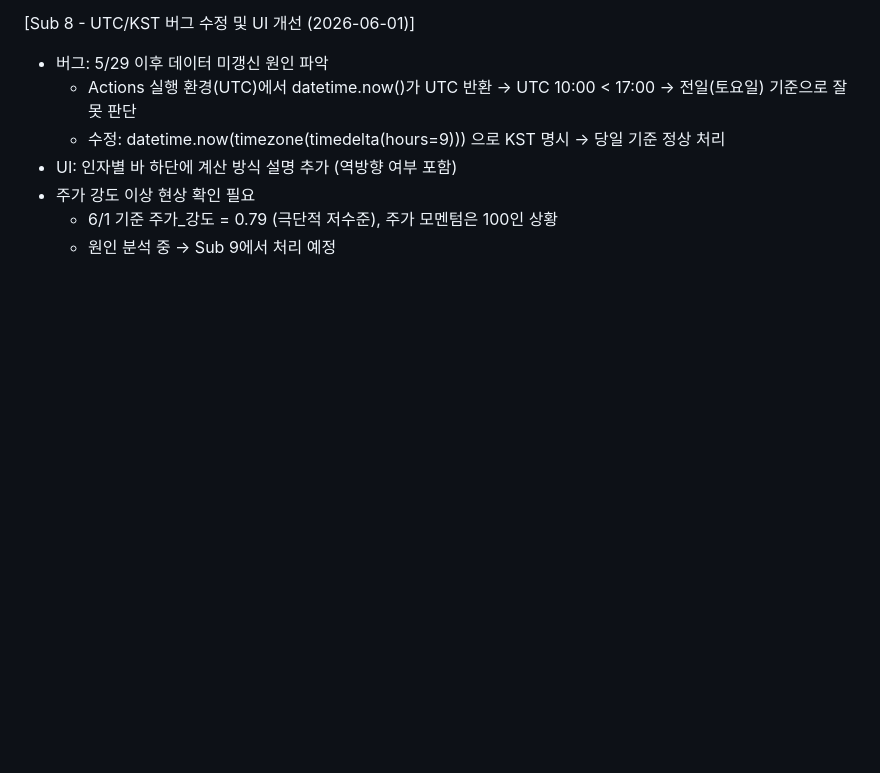
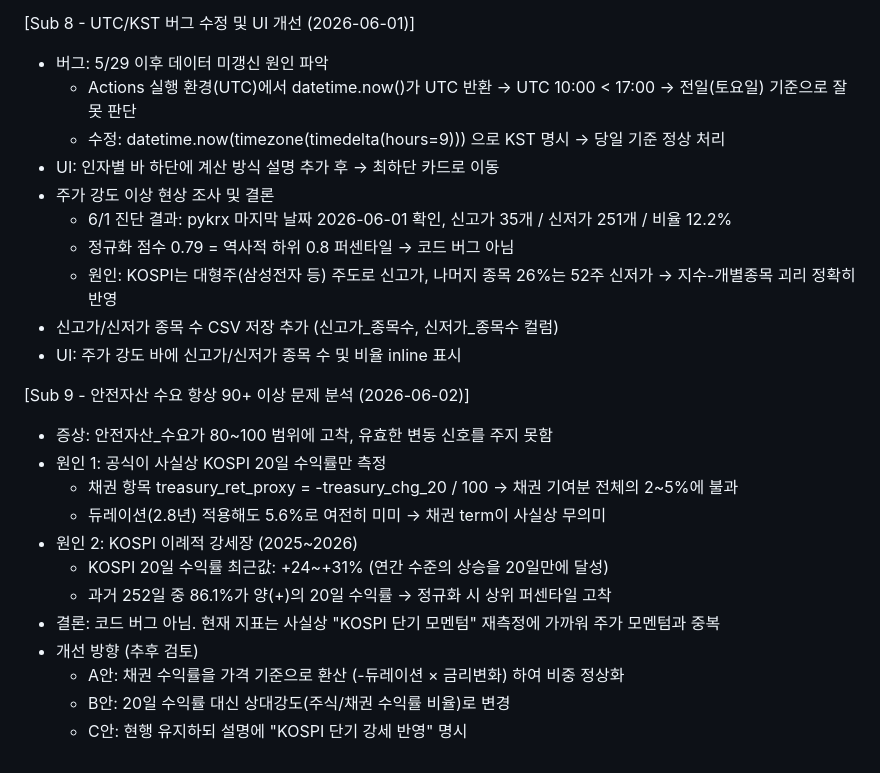
Before and after one commit to hhhpophhh-dot/k-fear-greed-index, a Markdown page: Project_context.md, the part around the change. Drawn GitHub-style; blank space fills up the shorter version.

Commit message:
컨텍스트 업데이트: Sub 8 완료 + Sub 9 안전자산 수요 분석
https://claude.ai/code/session_014snvRdgrY3jcF9yF13W4kk

```diff
--- a/Project_context.md
+++ b/Project_context.md
@@ -142,7 +142,24 @@ GitHub Actions 자동화 + GitHub Pages 배포 완료 (2026-06-01)
 - 버그: 5/29 이후 데이터 미갱신 원인 파악
   - Actions 실행 환경(UTC)에서 datetime.now()가 UTC 반환 → UTC 10:00 < 17:00 → 전일(토요일) 기준으로 잘못 판단
   - 수정: datetime.now(timezone(timedelta(hours=9))) 으로 KST 명시 → 당일 기준 정상 처리
-- UI: 인자별 바 하단에 계산 방식 설명 추가 (역방향 여부 포함)
-- 주가 강도 이상 현상 확인 필요
-  - 6/1 기준 주가_강도 = 0.79 (극단적 저수준), 주가 모멘텀은 100인 상황
-  - 원인 분석 중 → Sub 9에서 처리 예정
+- UI: 인자별 바 하단에 계산 방식 설명 추가 후 → 최하단 카드로 이동
+- 주가 강도 이상 현상 조사 및 결론
+  - 6/1 진단 결과: pykrx 마지막 날짜 2026-06-01 확인, 신고가 35개 / 신저가 251개 / 비율 12.2%
+  - 정규화 점수 0.79 = 역사적 하위 0.8 퍼센타일 → 코드 버그 아님
+  - 원인: KOSPI는 대형주(삼성전자 등) 주도로 신고가, 나머지 종목 26%는 52주 신저가 → 지수-개별종목 괴리 정확히 반영
+- 신고가/신저가 종목 수 CSV 저장 추가 (신고가_종목수, 신저가_종목수 컬럼)
+- UI: 주가 강도 바에 신고가/신저가 종목 수 및 비율 inline 표시
+
+[Sub 9 - 안전자산 수요 항상 90+ 이상 문제 분석 (2026-06-02)]
+- 증상: 안전자산_수요가 80~100 범위에 고착, 유효한 변동 신호를 주지 못함
+- 원인 1: 공식이 사실상 KOSPI 20일 수익률만 측정
+  - 채권 항목 treasury_ret_proxy = -treasury_chg_20 / 100 → 채권 기여분 전체의 2~5%에 불과
+  - 듀레이션(2.8년) 적용해도 5.6%로 여전히 미미 → 채권 term이 사실상 무의미
+- 원인 2: KOSPI 이례적 강세장 (2025~2026)
+  - KOSPI 20일 수익률 최근값: +24~+31% (연간 수준의 상승을 20일만에 달성)
+  - 과거 252일 중 86.1%가 양(+)의 20일 수익률 → 정규화 시 상위 퍼센타일 고착
+- 결론: 코드 버그 아님. 현재 지표는 사실상 "KOSPI 단기 모멘텀" 재측정에 가까워 주가 모멘텀과 중복
+- 개선 방향 (추후 검토)
+  - A안: 채권 수익률을 가격 기준으로 환산 (-듀레이션 × 금리변화) 하여 비중 정상화
+  - B안: 20일 수익률 대신 상대강도(주식/채권 수익률 비율)로 변경
+  - C안: 현행 유지하되 설명에 "KOSPI 단기 강세 반영" 명시
```
